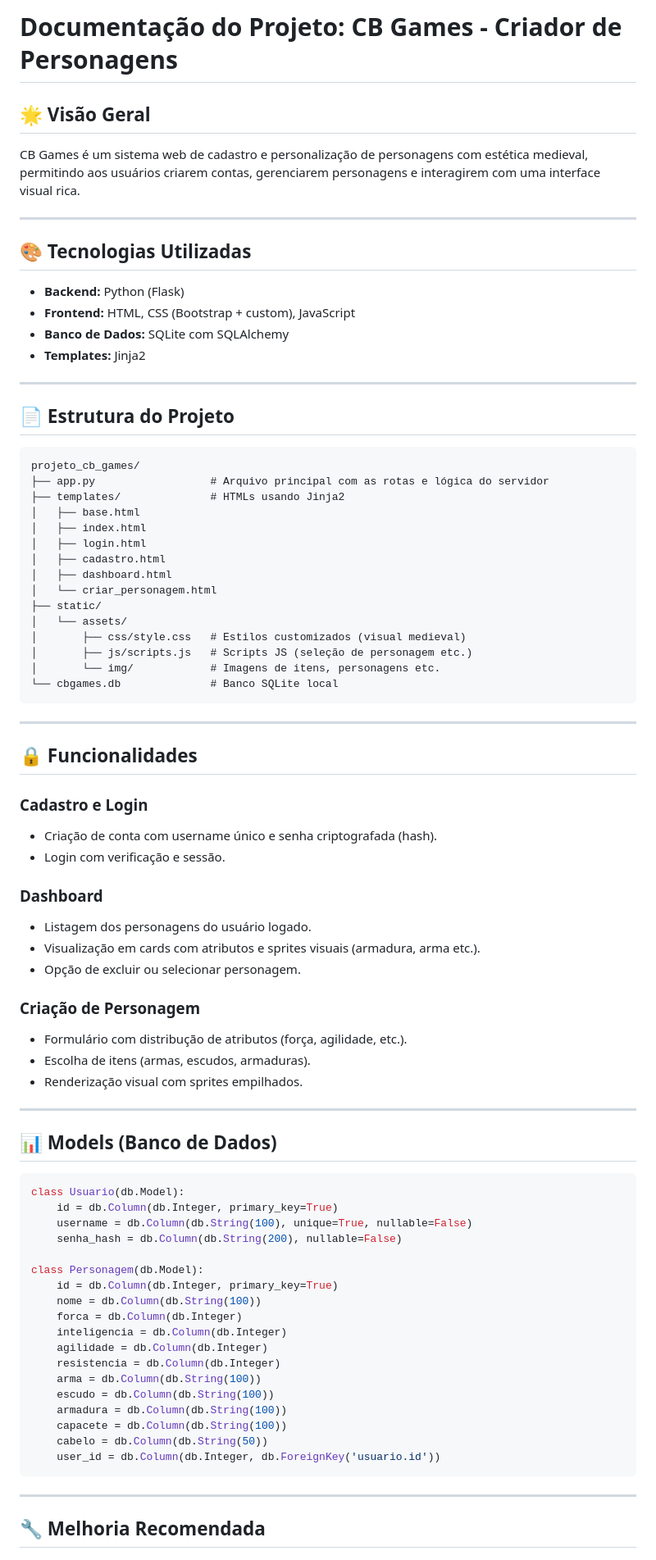
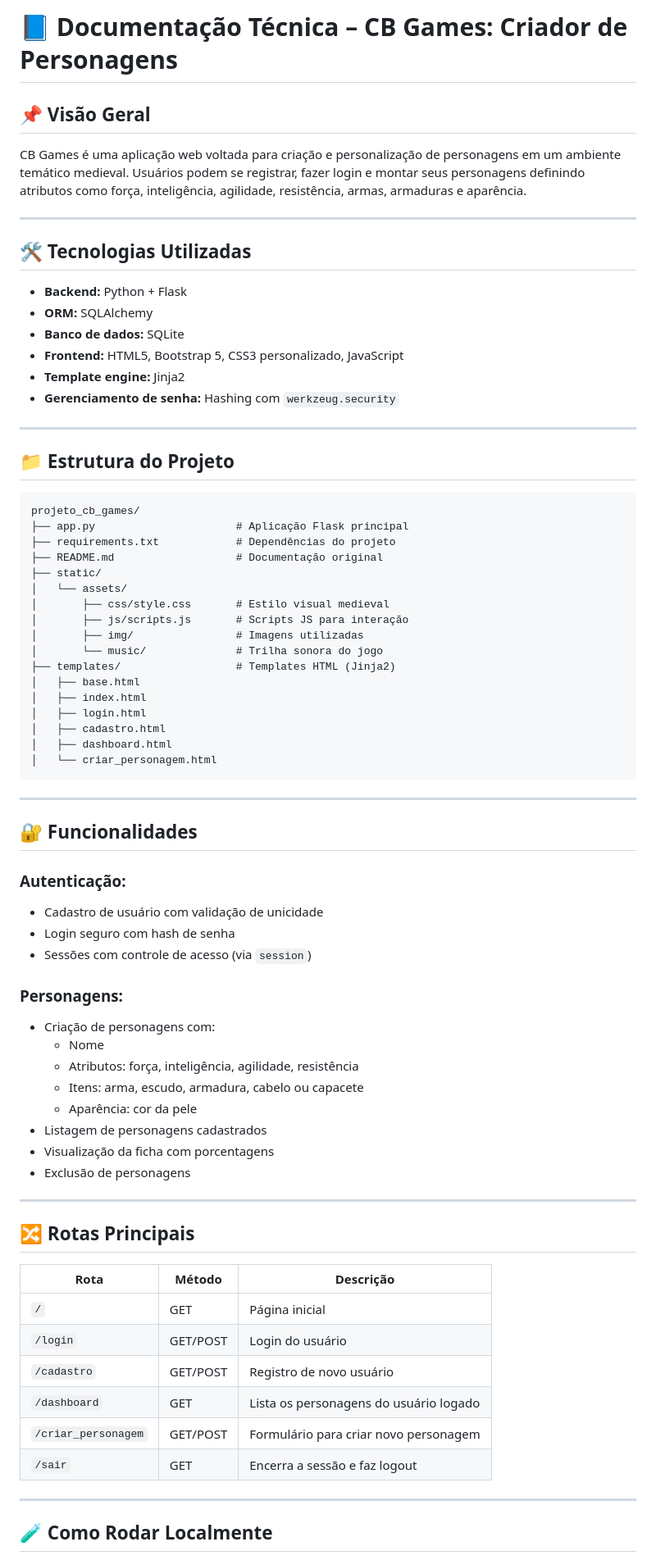
Before and after one commit to FlaubertWeb/CB-Games-criador-de-personagens, a Markdown page: README.md, the part around the change printed below. Shown: that part at 82% size. Rendered like a GitHub page.

Commit message:
atualizado readme.md

````diff
--- a/README.md
+++ b/README.md
@@ -1,87 +1,77 @@
-# Documentação do Projeto: CB Games - Criador de Personagens
+# 📘 Documentação Técnica – CB Games: Criador de Personagens
 
-## 🌟 Visão Geral
+## 📌 Visão Geral
 
-CB Games é um sistema web de cadastro e personalização de personagens com estética medieval, permitindo aos usuários criarem contas, gerenciarem personagens e interagirem com uma interface visual rica.
+CB Games é uma aplicação web voltada para criação e personalização de personagens em um ambiente temático medieval. Usuários podem se registrar, fazer login e montar seus personagens definindo atributos como força, inteligência, agilidade, resistência, armas, armaduras e aparência.
 
 ---
 
-## 🎨 Tecnologias Utilizadas
+## 🛠️ Tecnologias Utilizadas
 
-* **Backend:** Python (Flask)
-* **Frontend:** HTML, CSS (Bootstrap + custom), JavaScript
-* **Banco de Dados:** SQLite com SQLAlchemy
-* **Templates:** Jinja2
+- **Backend:** Python + Flask
+- **ORM:** SQLAlchemy
+- **Banco de dados:** SQLite
+- **Frontend:** HTML5, Bootstrap 5, CSS3 personalizado, JavaScript
+- **Template engine:** Jinja2
+- **Gerenciamento de senha:** Hashing com `werkzeug.security`
 
 ---
 
-## 📄 Estrutura do Projeto
+## 📁 Estrutura do Projeto
 
 ```
 projeto_cb_games/
-├── app.py                  # Arquivo principal com as rotas e lógica do servidor
-├── templates/              # HTMLs usando Jinja2
+├── app.py                      # Aplicação Flask principal
+├── requirements.txt            # Dependências do projeto
+├── README.md                   # Documentação original
+├── static/
+│   └── assets/
+│       ├── css/style.css       # Estilo visual medieval
+│       ├── js/scripts.js       # Scripts JS para interação
+│       ├── img/                # Imagens utilizadas
+│       └── music/              # Trilha sonora do jogo
+├── templates/                  # Templates HTML (Jinja2)
 │   ├── base.html
 │   ├── index.html
 │   ├── login.html
 │   ├── cadastro.html
 │   ├── dashboard.html
 │   └── criar_personagem.html
-├── static/
-│   └── assets/
-│       ├── css/style.css   # Estilos customizados (visual medieval)
-│       ├── js/scripts.js   # Scripts JS (seleção de personagem etc.)
-│       └── img/            # Imagens de itens, personagens etc.
-└── cbgames.db              # Banco SQLite local
 ```
 
 ---
 
-## 🔒 Funcionalidades
+## 🔐 Funcionalidades
 
-### Cadastro e Login
+### Autenticação:
+- Cadastro de usuário com validação de unicidade
+- Login seguro com hash de senha
+- Sessões com controle de acesso (via `session`)
 
-* Criação de conta com username único e senha criptografada (hash).
-* Login com verificação e sessão.
-
-### Dashboard
-
-* Listagem dos personagens do usuário logado.
-* Visualização em cards com atributos e sprites visuais (armadura, arma etc.).
-* Opção de excluir ou selecionar personagem.
-
-### Criação de Personagem
-
-* Formulário com distribução de atributos (força, agilidade, etc.).
-* Escolha de itens (armas, escudos, armaduras).
-* Renderização visual com sprites empilhados.
+### Personagens:
+- Criação de personagens com:
+  - Nome
+  - Atributos: força, inteligência, agilidade, resistência
+  - Itens: arma, escudo, armadura, cabelo ou capacete
+  - Aparência: cor da pele
+- Listagem de personagens cadastrados
+- Visualização da ficha com porcentagens
+- Exclusão de personagens
 
 ---
 
-## 📊 Models (Banco de Dados)
+## 🔀 Rotas Principais
 
-```python
-class Usuario(db.Model):
-    id = db.Column(db.Integer, primary_key=True)
-    username = db.Column(db.String(100), unique=True, nullable=False)
-    senha_hash = db.Column(db.String(200), nullable=False)
-
-class Personagem(db.Model):
-    id = db.Column(db.Integer, primary_key=True)
-    nome = db.Column(db.String(100))
-    forca = db.Column(db.Integer)
-    inteligencia = db.Column(db.Integer)
-    agilidade = db.Column(db.Integer)
-    resistencia = db.Column(db.Integer)
-    arma = db.Column(db.String(100))
-    escudo = db.Column(db.String(100))
-    armadura = db.Column(db.String(100))
-    capacete = db.Column(db.String(100))
-    cabelo = db.Column(db.String(50))
-    user_id = db.Column(db.Integer, db.ForeignKey('usuario.id'))
-```
+| Rota                 | Método | Descrição |
+|----------------------|--------|------------|
+| `/`                  | GET    | Página inicial |
+| `/login`             | GET/POST | Login do usuário |
+| `/cadastro`          | GET/POST | Registro de novo usuário |
+| `/dashboard`         | GET    | Lista os personagens do usuário logado |
+| `/criar_personagem`  | GET/POST | Formulário para criar novo personagem |
+| `/sair`              | GET    | Encerra a sessão e faz logout |
 
 ---
 
-## 🔧 Melhoria Recomendada
+## 🧪 Como Rodar Localmente
 
````
Also changed, not shown: other parts of README.md (+35 -36 lines).
